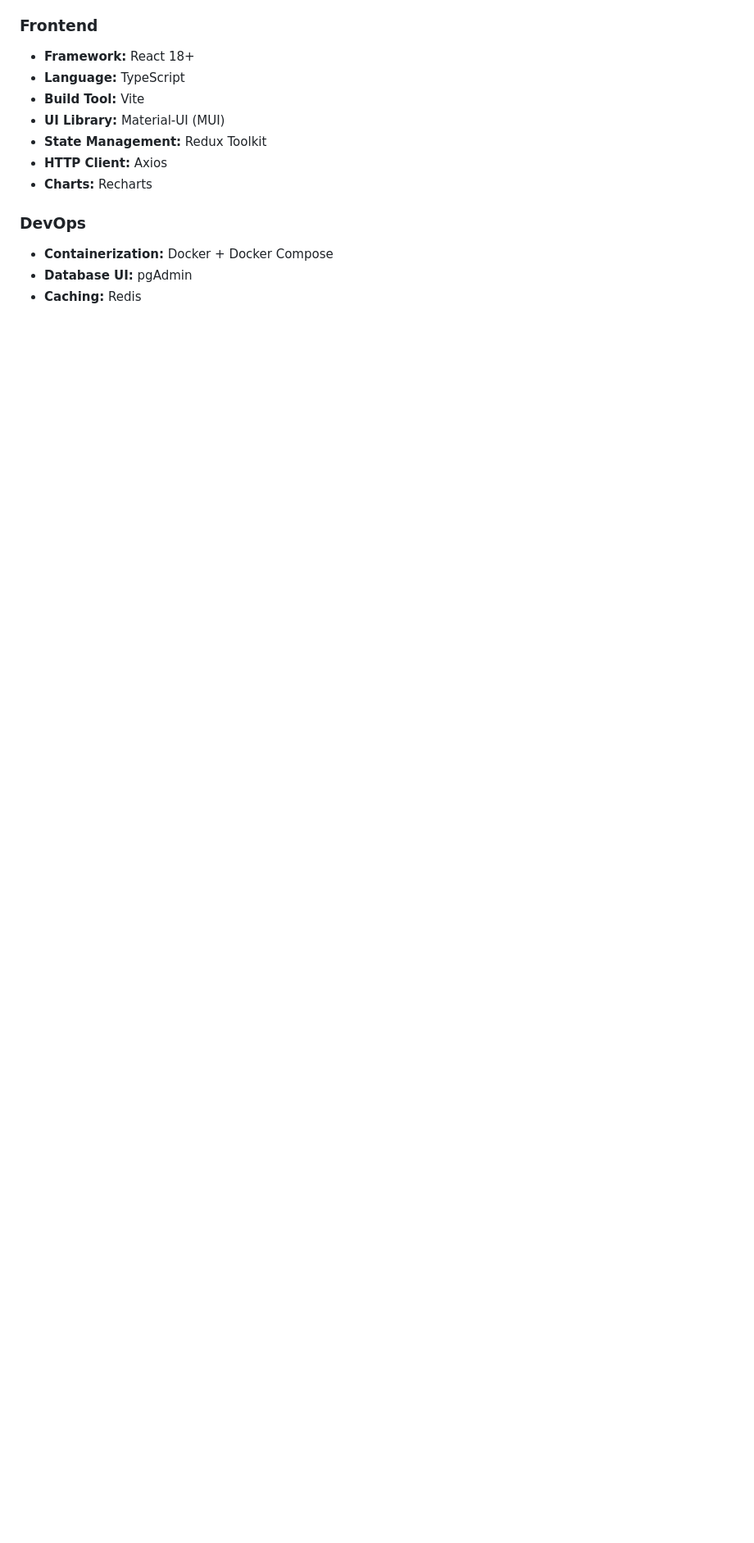
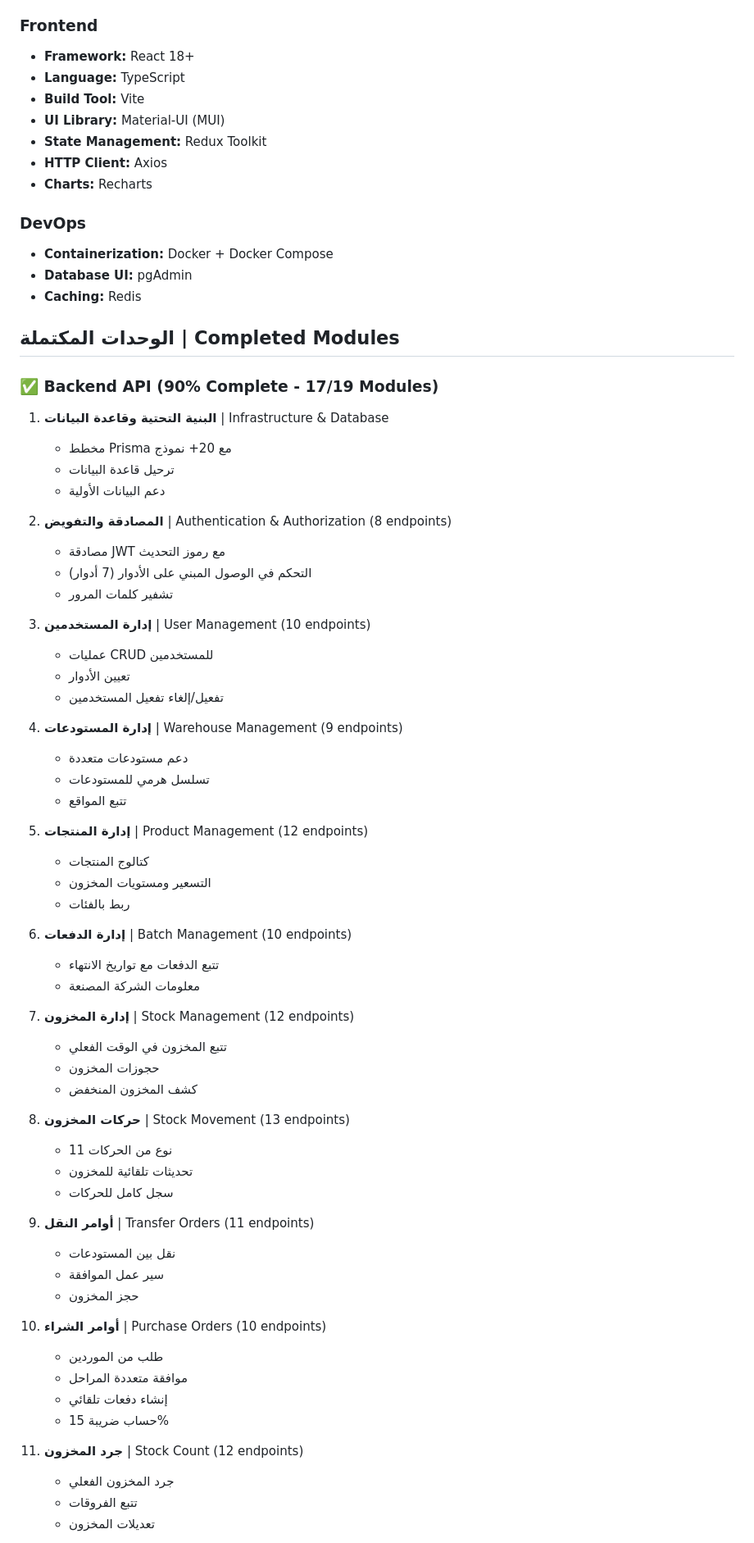
Before and after one commit to mmitsa/medicaware, a Markdown page: README.md, the part around one of its changes. Shown at 82% size. Drawn GitHub-style; blank space fills up the shorter version.

```diff
--- a/README.md
+++ b/README.md
@@ -82,3 +89,63 @@ A comprehensive digital system for managing all operations related to medical in
 - **Containerization:** Docker + Docker Compose
 - **Database UI:** pgAdmin
 - **Caching:** Redis
+
+## الوحدات المكتملة | Completed Modules
+
+### ✅ Backend API (90% Complete - 17/19 Modules)
+
+1. **البنية التحتية وقاعدة البيانات** | Infrastructure & Database
+   - مخطط Prisma مع 20+ نموذج
+   - ترحيل قاعدة البيانات
+   - دعم البيانات الأولية
+
+2. **المصادقة والتفويض** | Authentication & Authorization (8 endpoints)
+   - مصادقة JWT مع رموز التحديث
+   - التحكم في الوصول المبني على الأدوار (7 أدوار)
+   - تشفير كلمات المرور
+
+3. **إدارة المستخدمين** | User Management (10 endpoints)
+   - عمليات CRUD للمستخدمين
+   - تعيين الأدوار
+   - تفعيل/إلغاء تفعيل المستخدمين
+
+4. **إدارة المستودعات** | Warehouse Management (9 endpoints)
+   - دعم مستودعات متعددة
+   - تسلسل هرمي للمستودعات
+   - تتبع المواقع
+
+5. **إدارة المنتجات** | Product Management (12 endpoints)
+   - كتالوج المنتجات
+   - التسعير ومستويات المخزون
+   - ربط بالفئات
+
+6. **إدارة الدفعات** | Batch Management (10 endpoints)
+   - تتبع الدفعات مع تواريخ الانتهاء
+   - معلومات الشركة المصنعة
+
+7. **إدارة المخزون** | Stock Management (12 endpoints)
+   - تتبع المخزون في الوقت الفعلي
+   - حجوزات المخزون
+   - كشف المخزون المنخفض
+
+8. **حركات المخزون** | Stock Movement (13 endpoints)
+   - 11 نوع من الحركات
+   - تحديثات تلقائية للمخزون
+   - سجل كامل للحركات
+
+9. **أوامر النقل** | Transfer Orders (11 endpoints)
+   - نقل بين المستودعات
+   - سير عمل الموافقة
+   - حجز المخزون
+
+10. **أوامر الشراء** | Purchase Orders (10 endpoints)
+    - طلب من الموردين
+    - موافقة متعددة المراحل
+    - إنشاء دفعات تلقائي
+    - حساب ضريبة 15%
+
+11. **جرد المخزون** | Stock Count (12 endpoints)
+    - جرد المخزون الفعلي
+    - تتبع الفروقات
+    - تعديلات المخزون
+
```
Also changed, not shown: other parts of README.md (+57 -5 lines).
